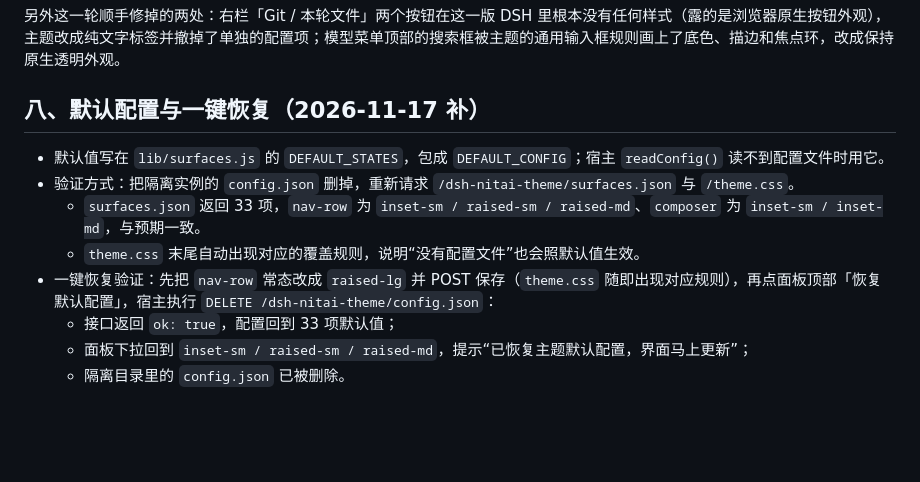
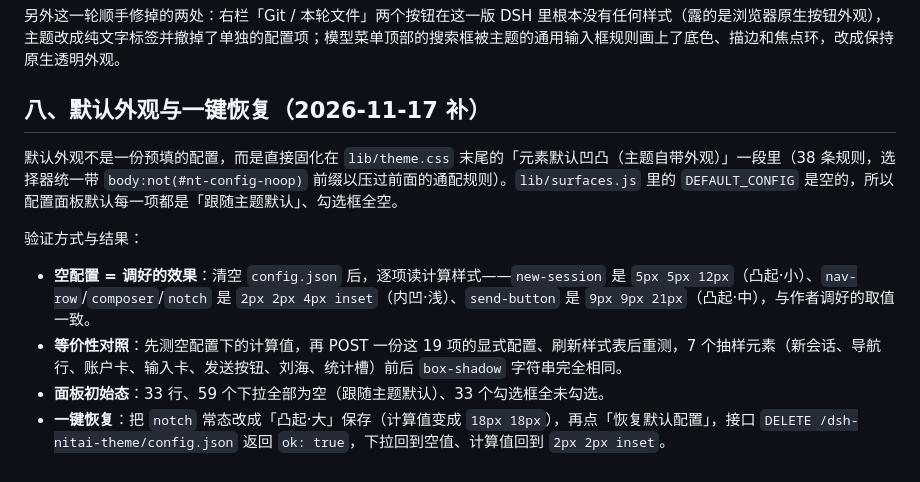
Before and after one commit to Earheart-spy/dsh-nitai-theme, a Markdown page: docs/config-audit.md, the part around the change. Drawn GitHub-style; blank space fills up the shorter version.

```diff
--- a/docs/config-audit.md
+++ b/docs/config-audit.md
@@ -155,13 +155,13 @@ body:not(#nt-config-noop) [class*="iFrn8G_root"] { border-radius: 12px !importan
 
 另外这一轮顺手修掉的两处：右栏「Git / 本轮文件」两个按钮在这一版 DSH 里根本没有任何样式（露的是浏览器原生按钮外观），主题改成纯文字标签并撤掉了单独的配置项；模型菜单顶部的搜索框被主题的通用输入框规则画上了底色、描边和焦点环，改成保持原生透明外观。
 
-## 八、默认配置与一键恢复（2026-11-17 补）
+## 八、默认外观与一键恢复（2026-11-17 补）
 
-- 默认值写在 `lib/surfaces.js` 的 `DEFAULT_STATES`，包成 `DEFAULT_CONFIG`；宿主 `readConfig()` 读不到配置文件时用它。
-- 验证方式：把隔离实例的 `config.json` 删掉，重新请求 `/dsh-nitai-theme/surfaces.json` 与 `/theme.css`。
-  - `surfaces.json` 返回 33 项，`nav-row` 为 `inset-sm / raised-sm / raised-md`、`composer` 为 `inset-sm / inset-md`，与预期一致。
-  - `theme.css` 末尾自动出现对应的覆盖规则，说明“没有配置文件”也会照默认值生效。
-- 一键恢复验证：先把 `nav-row` 常态改成 `raised-lg` 并 POST 保存（`theme.css` 随即出现对应规则），再点面板顶部「恢复默认配置」，宿主执行 `DELETE /dsh-nitai-theme/config.json`：
-  - 接口返回 `ok: true`，配置回到 33 项默认值；
-  - 面板下拉回到 `inset-sm / raised-sm / raised-md`，提示“已恢复主题默认配置，界面马上更新”；
-  - 隔离目录里的 `config.json` 已被删除。
+默认外观不是一份预填的配置，而是直接固化在 `lib/theme.css` 末尾的「元素默认凹凸（主题自带外观）」一段里（38 条规则，选择器统一带 `body:not(#nt-config-noop)` 前缀以压过前面的通配规则）。`lib/surfaces.js` 里的 `DEFAULT_CONFIG` 是空的，所以配置面板默认每一项都是「跟随主题默认」、勾选框全空。
+
+验证方式与结果：
+
+- **空配置 = 调好的效果**：清空 `config.json` 后，逐项读计算样式——`new-session` 是 `5px 5px 12px`（凸起·小）、`nav-row`/`composer`/`notch` 是 `2px 2px 4px inset`（内凹·浅）、`send-button` 是 `9px 9px 21px`（凸起·中），与作者调好的取值一致。
+- **等价性对照**：先测空配置下的计算值，再 POST 一份这 19 项的显式配置、刷新样式表后重测，7 个抽样元素（新会话、导航行、账户卡、输入卡、发送按钮、刘海、统计槽）前后 `box-shadow` 字符串完全相同。
+- **面板初始态**：33 行、59 个下拉全部为空（跟随主题默认）、33 个勾选框全未勾选。
+- **一键恢复**：把 `notch` 常态改成「凸起·大」保存（计算值变成 `18px 18px`），再点「恢复默认配置」，接口 `DELETE /dsh-nitai-theme/config.json` 返回 `ok: true`，下拉回到空值、计算值回到 `2px 2px inset`。
```
Also changed, not shown: README.md (+3 -3 lines), docs/surfaces-dark.png, docs/surfaces-light.png, 2 other files.
